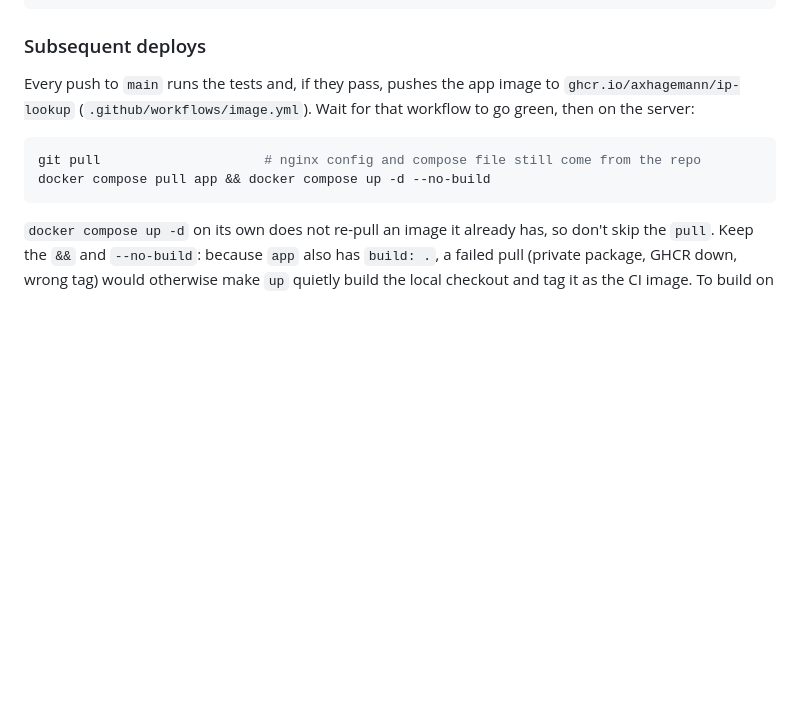
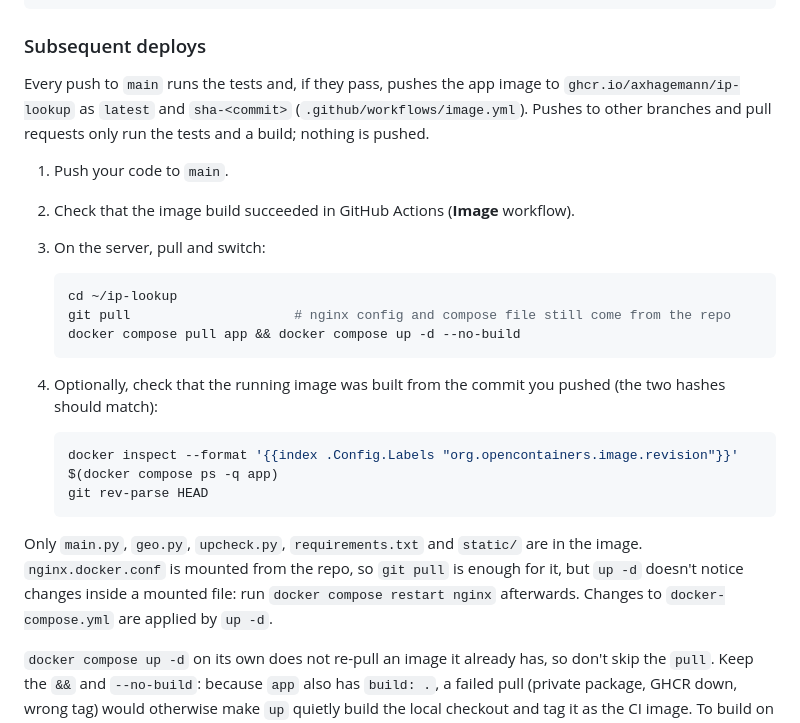
Before and after one commit to axhagemann/ip-lookup, a Markdown page: README.md, the part around the change. Rendered like a GitHub page; blank space fills up the shorter version.

Commit message:
update readme for github actions

````diff
--- a/README.md
+++ b/README.md
@@ -227,12 +227,28 @@ sudo netfilter-persistent save
 
 ### Subsequent deploys
 
-Every push to `main` runs the tests and, if they pass, pushes the app image to `ghcr.io/axhagemann/ip-lookup` (`.github/workflows/image.yml`). Wait for that workflow to go green, then on the server:
+Every push to `main` runs the tests and, if they pass, pushes the app image to `ghcr.io/axhagemann/ip-lookup` as `latest` and `sha-<commit>` (`.github/workflows/image.yml`). Pushes to other branches and pull requests only run the tests and a build; nothing is pushed.
 
-```bash
-git pull                     # nginx config and compose file still come from the repo
-docker compose pull app && docker compose up -d --no-build
-```
+1. Push your code to `main`.
+
+2. Check that the image build succeeded in GitHub Actions (**Image** workflow).
+
+3. On the server, pull and switch:
+
+   ```bash
+   cd ~/ip-lookup
+   git pull                     # nginx config and compose file still come from the repo
+   docker compose pull app && docker compose up -d --no-build
+   ```
+
+4. Optionally, check that the running image was built from the commit you pushed (the two hashes should match):
+
+   ```bash
+   docker inspect --format '{{index .Config.Labels "org.opencontainers.image.revision"}}' $(docker compose ps -q app)
+   git rev-parse HEAD
+   ```
+
+Only `main.py`, `geo.py`, `upcheck.py`, `requirements.txt` and `static/` are in the image. `nginx.docker.conf` is mounted from the repo, so `git pull` is enough for it, but `up -d` doesn't notice changes inside a mounted file: run `docker compose restart nginx` afterwards. Changes to `docker-compose.yml` are applied by `up -d`.
 
 `docker compose up -d` on its own does not re-pull an image it already has, so don't skip the `pull`. Keep the `&&` and `--no-build`: because `app` also has `build: .`, a failed pull (private package, GHCR down, wrong tag) would otherwise make `up` quietly build the local checkout and tag it as the CI image. To build on the server deliberately (for example while GitHub is down), `docker compose up -d --build` still works.
 
````
